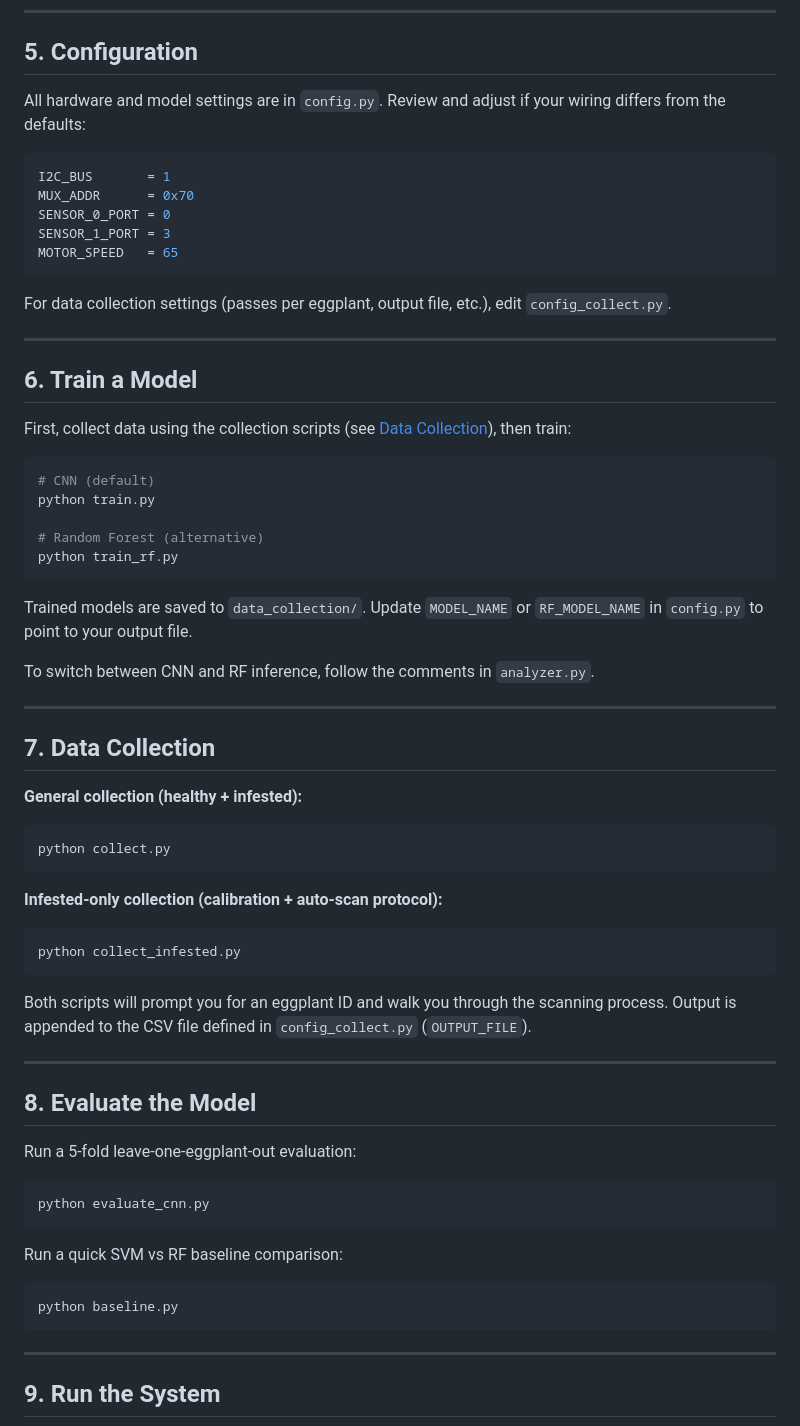
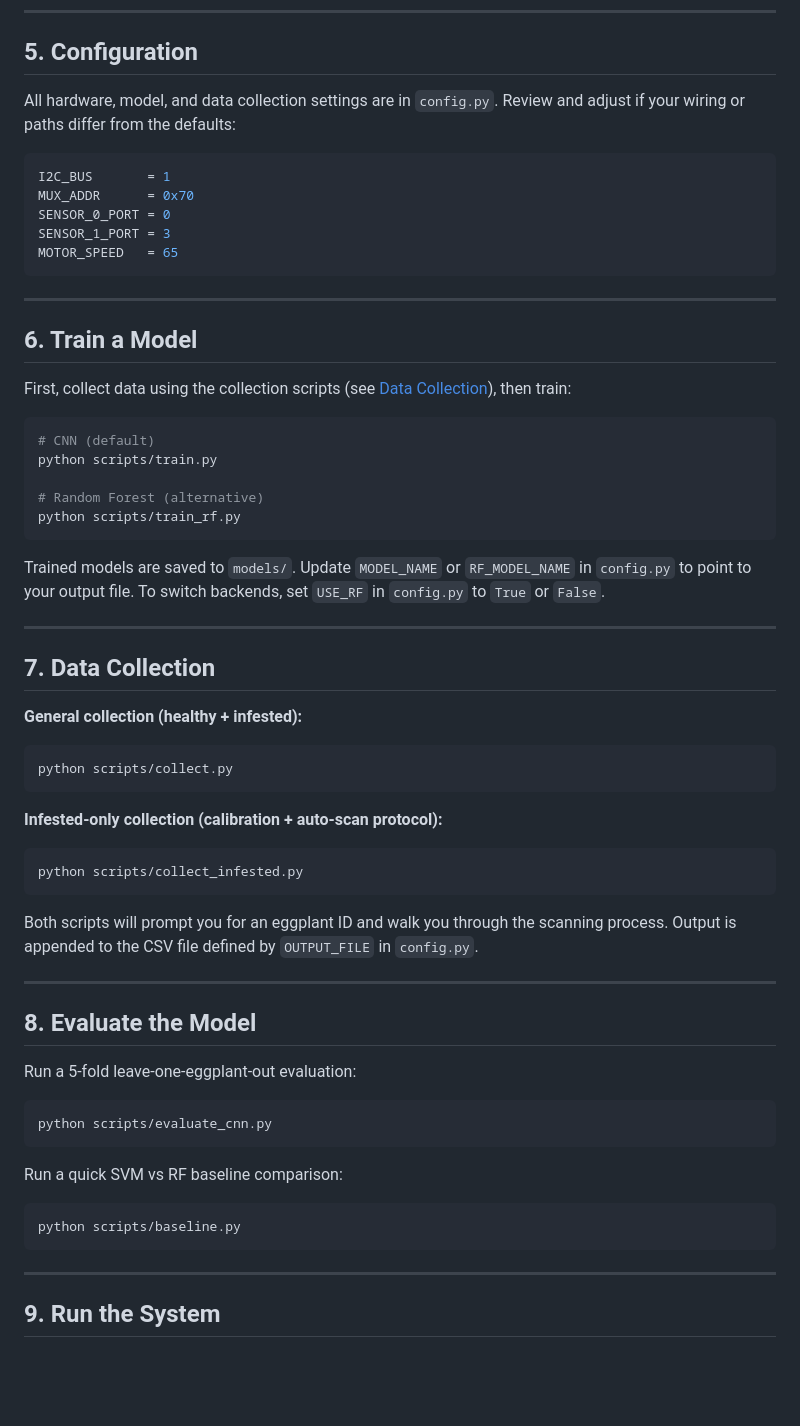
Before and after one commit to shejiiiiii/talongai, a Markdown page: SETUP.md, the part around one of its changes. Rendered like a GitHub page; blank space fills up the shorter version.

Commit message:
fix: adjusted the code structure

````diff
--- a/SETUP.md
+++ b/SETUP.md
@@ -81,8 +82,8 @@ i2cdetect -y 1
 
 ## 5. Configuration
 
-All hardware and model settings are in `config.py`. Review and adjust if your
-wiring differs from the defaults:
+All hardware, model, and data collection settings are in `config.py`. Review and
+adjust if your wiring or paths differ from the defaults:
 
 ```python
 I2C_BUS       = 1
@@ -91,9 +92,6 @@ SENSOR_0_PORT = 0
 SENSOR_1_PORT = 3
 MOTOR_SPEED   = 65
 ```
-
-For data collection settings (passes per eggplant, output file, etc.), edit
-`config_collect.py`.
 
 ---
 
@@ -104,16 +102,15 @@ then train:
 
 ```bash
 # CNN (default)
-python train.py
+python scripts/train.py
 
 # Random Forest (alternative)
-python train_rf.py
+python scripts/train_rf.py
 ```
 
-Trained models are saved to `data_collection/`. Update `MODEL_NAME` or
-`RF_MODEL_NAME` in `config.py` to point to your output file.
-
-To switch between CNN and RF inference, follow the comments in `analyzer.py`.
+Trained models are saved to `models/`. Update `MODEL_NAME` or `RF_MODEL_NAME`
+in `config.py` to point to your output file. To switch backends, set `USE_RF`
+in `config.py` to `True` or `False`.
 
 ---
 
@@ -122,18 +119,18 @@ To switch between CNN and RF inference, follow the comments in `analyzer.py`.
 **General collection (healthy + infested):**
 
 ```bash
-python collect.py
+python scripts/collect.py
 ```
 
 **Infested-only collection (calibration + auto-scan protocol):**
 
 ```bash
-python collect_infested.py
+python scripts/collect_infested.py
 ```
 
 Both scripts will prompt you for an eggplant ID and walk you through the
-scanning process. Output is appended to the CSV file defined in
-`config_collect.py` (`OUTPUT_FILE`).
+scanning process. Output is appended to the CSV file defined by `OUTPUT_FILE`
+in `config.py`.
 
 ---
 
@@ -142,13 +139,13 @@ scanning process. Output is appended to the CSV file defined in
 Run a 5-fold leave-one-eggplant-out evaluation:
 
 ```bash
-python evaluate_cnn.py
+python scripts/evaluate_cnn.py
 ```
 
 Run a quick SVM vs RF baseline comparison:
 
 ```bash
-python baseline.py
+python scripts/baseline.py
 ```
 
 ---
````
Also changed, not shown: other parts of SETUP.md (+2 -1 lines), README.md (+44 -30 lines).
